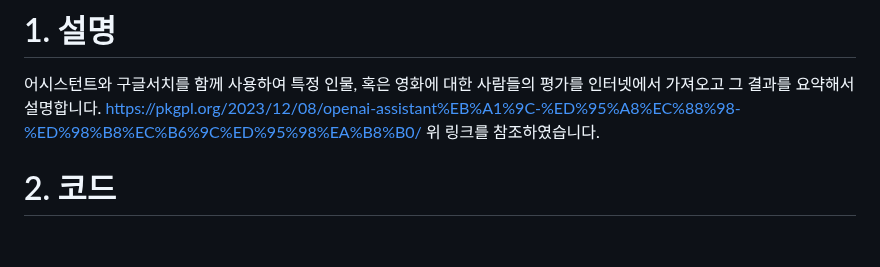
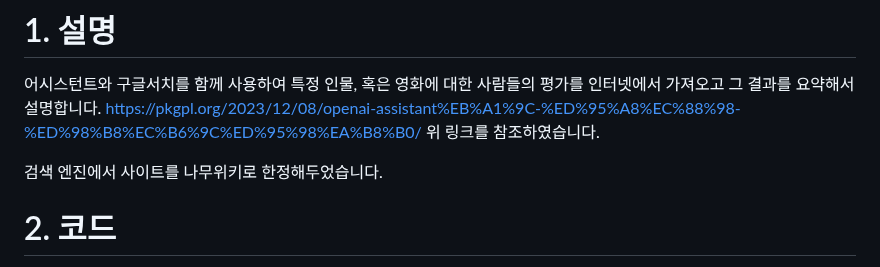
Before and after one commit to sjk0503/chatAPP, a Markdown page: api/어시스턴트&구글서치.md, the part around the change. GitHub-like rendering; blank space fills up the shorter version.

```diff
--- a/api/어시스턴트&구글서치.md
+++ b/api/어시스턴트&구글서치.md
@@ -2,6 +2,8 @@
 어시스턴트와 구글서치를 함께 사용하여 특정 인물, 혹은 영화에 대한 사람들의 평가를 인터넷에서 가져오고 그 결과를 요약해서 설명합니다.
 https://pkgpl.org/2023/12/08/openai-assistant%EB%A1%9C-%ED%95%A8%EC%88%98-%ED%98%B8%EC%B6%9C%ED%95%98%EA%B8%B0/
 위 링크를 참조하였습니다.
+
+검색 엔진에서 사이트를 나무위키로 한정해두었습니다.
 
 # 2. 코드
 
```
